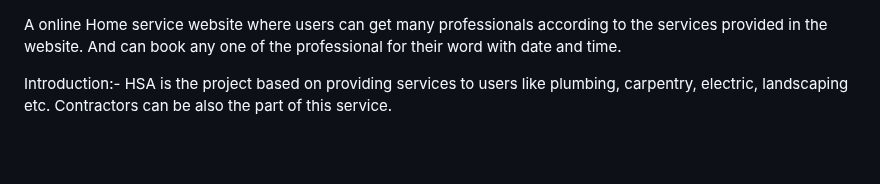
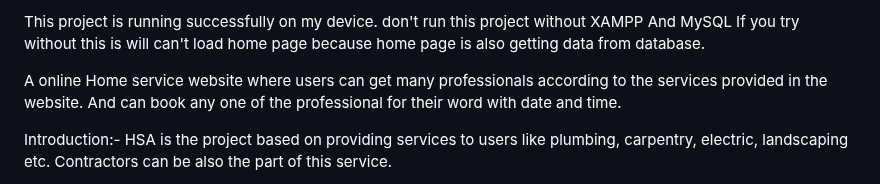
Before and after one commit to gohilrahulv/Java-Workspace-, a Markdown page: Project /HomeServiceAgency/README.md, the part around the change. Rendered like a GitHub page; blank space fills up the shorter version.

```diff
--- a/Project /HomeServiceAgency/README.md
+++ b/Project /HomeServiceAgency/README.md
@@ -1,3 +1,5 @@
+This project is running successfully on my device. don't run this project without XAMPP And MySQL If you try without this is will can't load home page because home page is also getting data from database.
+
 A online Home service website where users can get many professionals according to the services provided in the website. And can book any one of the professional for their word with date and time.
 
 Introduction:-
```
